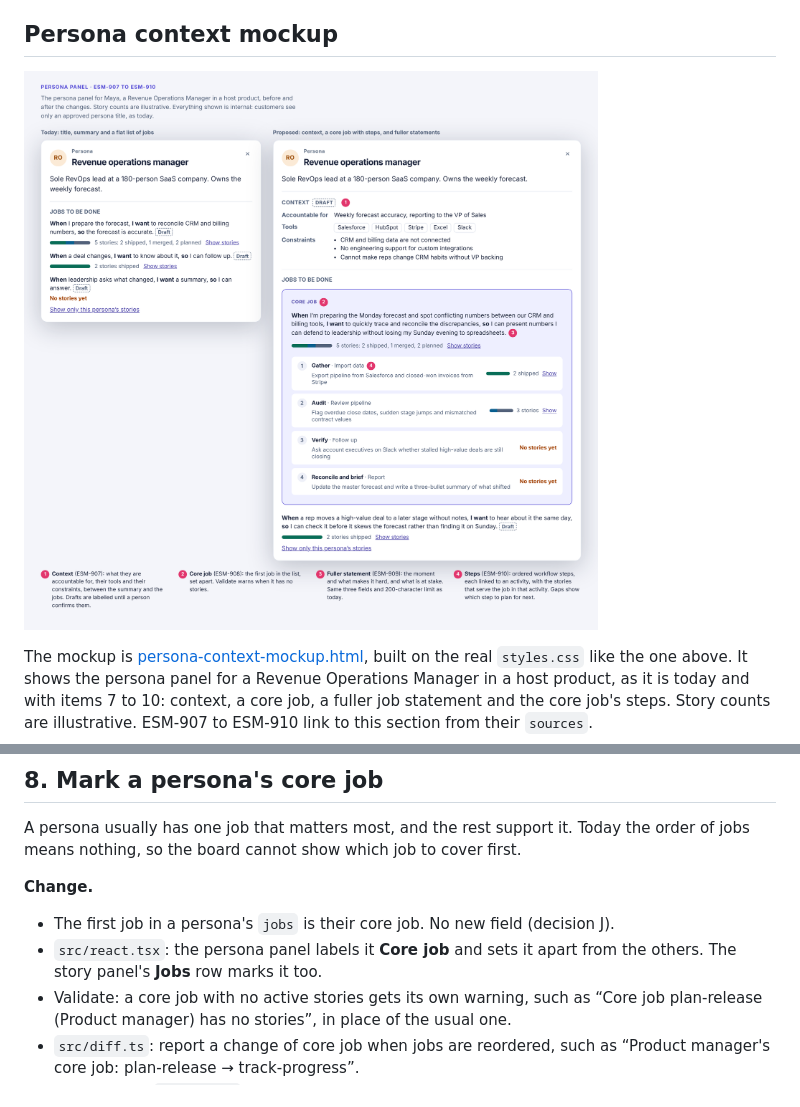
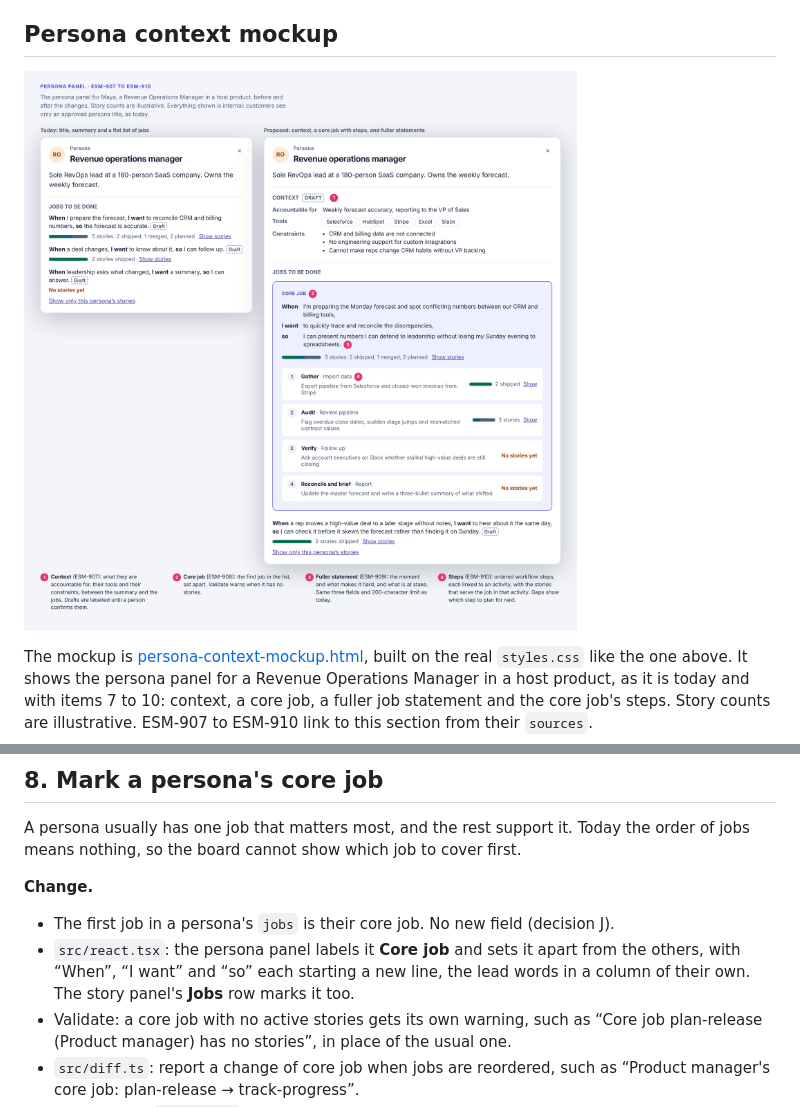
Before and after one commit to duncan-m/auto-story-map, a Markdown page: docs/plans/personas.md, 2 parts joined by grey strips. GitHub-like rendering; pictures changed too: docs/plans/persona-context-mockup.png.

Commit message:
ESM-908: Put each part of the core job statement on its own line
Co-Authored-By: Claude Opus 5.5 <noreply@anthropic.com>
Claude-Session: https://claude.ai/code/session_01Lq2MQU9VuAnafWHNpvrwxg

```diff
--- a/docs/plans/personas.md
+++ b/docs/plans/personas.md
@@ -248,7 +248,7 @@ A persona usually has one job that matters most, and the rest support it. Today
 **Change.**
 
 - The first job in a persona's `jobs` is their core job. No new field (decision J).
-- `src/react.tsx`: the persona panel labels it **Core job** and sets it apart from the others. The story panel's **Jobs** row marks it too.
+- `src/react.tsx`: the persona panel labels it **Core job** and sets it apart from the others, with “When”, “I want” and “so” each starting a new line, the lead words in a column of their own. The story panel's **Jobs** row marks it too.
 - Validate: a core job with no active stories gets its own warning, such as “Core job plan-release (Product manager) has no stories”, in place of the usual one.
 - `src/diff.ts`: report a change of core job when jobs are reordered, such as “Product manager's core job: plan-release → track-progress”.
 - JSON export: `core: true` on the first job of each persona, so agents need not know the rule.
```
Also changed, not shown: 1 other file.
